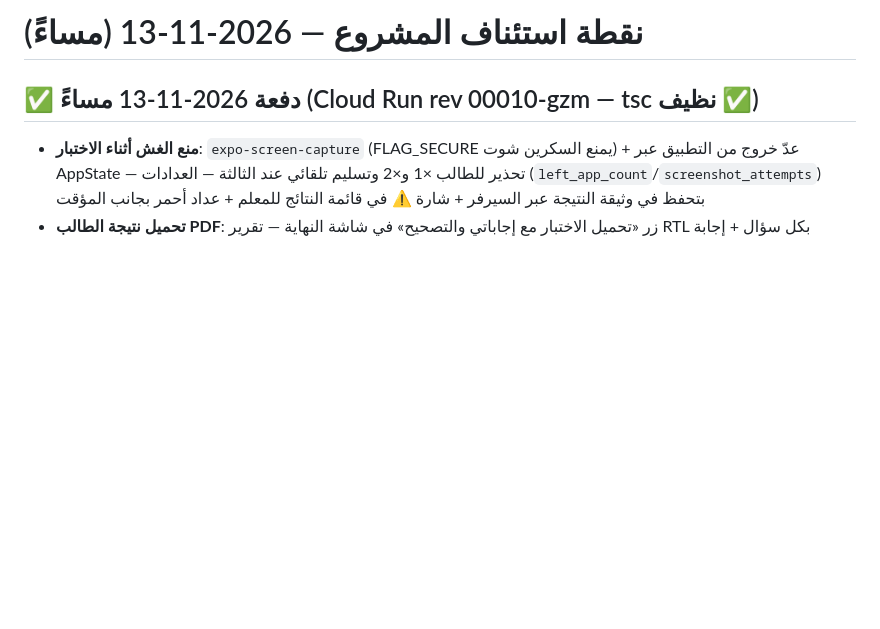
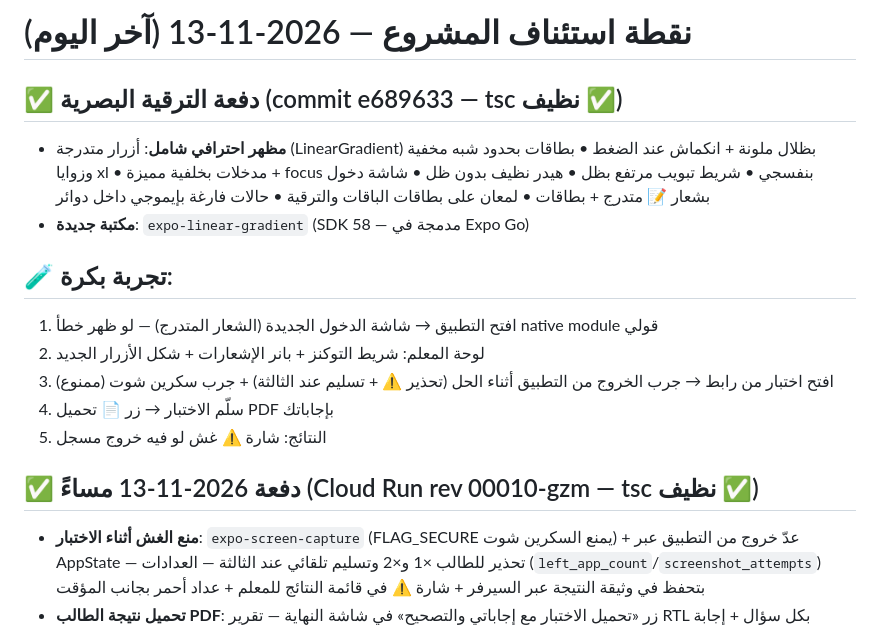
Before and after one commit to gergesnabil101-crypto/smartHW, a Markdown page: mobile/PROGRESS.md, the part around the change. GitHub-like rendering; blank space fills up the shorter version.

Commit message:
Update PROGRESS.md — resume checkpoint after visual pass
Generated with [Devin](https://devin.ai)

Co-Authored-By: Devin <158243242+devin-ai-integration[bot]@users.noreply.github.com>

```diff
--- a/mobile/PROGRESS.md
+++ b/mobile/PROGRESS.md
@@ -1,4 +1,17 @@
-# نقطة استئناف المشروع — 2026-11-13 (مساءً)
+# نقطة استئناف المشروع — 2026-11-13 (آخر اليوم)
+
+## ✅ دفعة الترقية البصرية (commit e689633 — tsc نظيف ✅)
+
+- **مظهر احترافي شامل**: أزرار متدرجة (LinearGradient) بظلال ملونة + انكماش عند الضغط • بطاقات بحدود شبه مخفية وزوايا xl • مدخلات بخلفية مميزة + focus بنفسجي • شريط تبويب مرتفع بظل • هيدر نظيف بدون ظل • شاشة دخول بشعار 📝 متدرج + بطاقات • لمعان على بطاقات الباقات والترقية • حالات فارغة بإيموجي داخل دوائر
+- **مكتبة جديدة**: `expo-linear-gradient` (SDK 58 — مدمجة في Expo Go)
+
+## 🧪 تجربة بكرة:
+
+1. افتح التطبيق → شاشة الدخول الجديدة (الشعار المتدرج) — لو ظهر خطأ native module قولي
+2. لوحة المعلم: شريط التوكنز + بانر الإشعارات + شكل الأزرار الجديد
+3. افتح اختبار من رابط → جرب الخروج من التطبيق أثناء الحل (تحذير ⚠️ + تسليم عند الثالثة) + جرب سكرين شوت (ممنوع)
+4. سلّم الاختبار → زر 📄 تحميل PDF بإجاباتك
+5. النتائج: شارة ⚠️ غش لو فيه خروج مسجل
 
 ## ✅ دفعة 2026-11-13 مساءً (Cloud Run rev 00010-gzm — tsc نظيف ✅)
 
```
